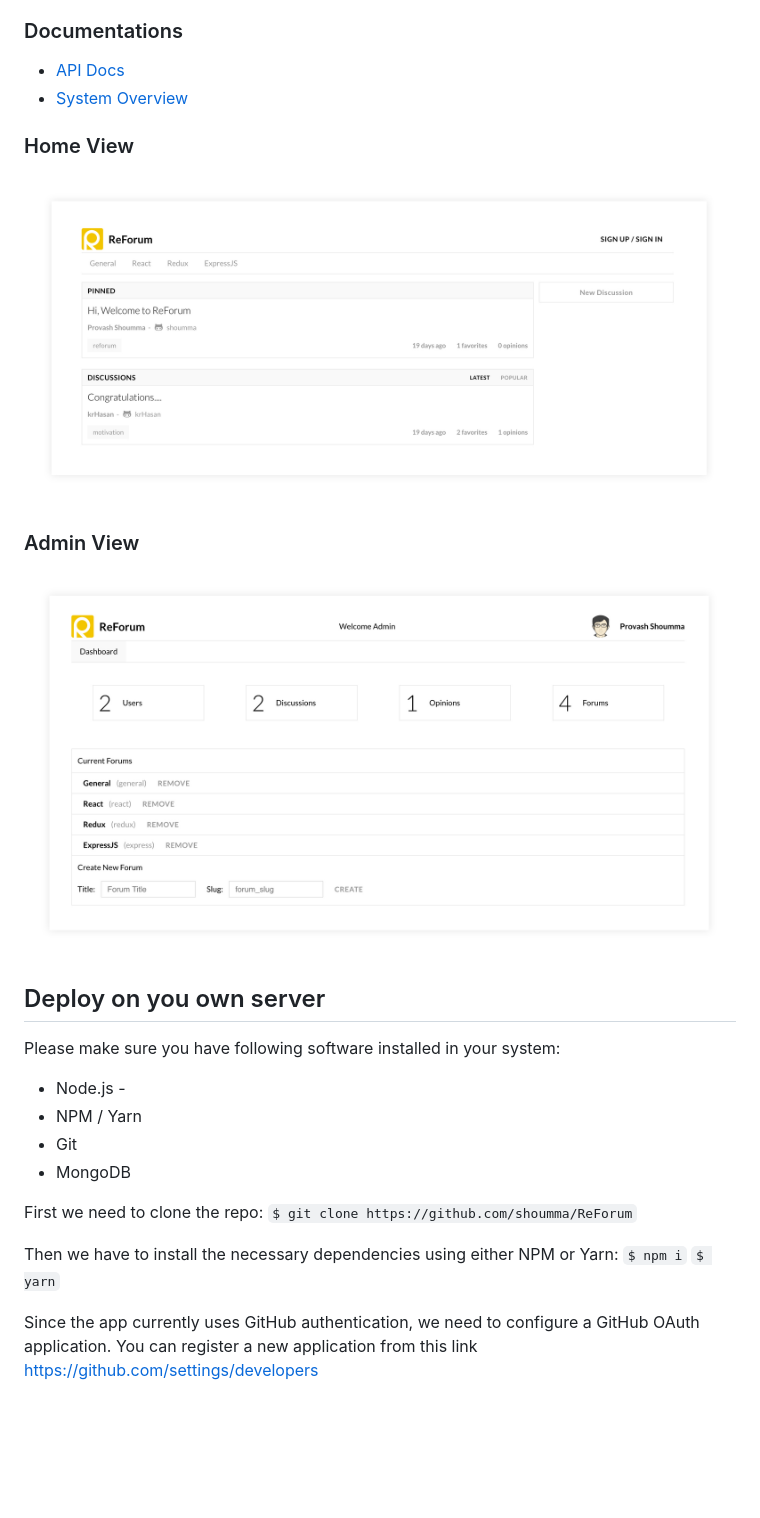
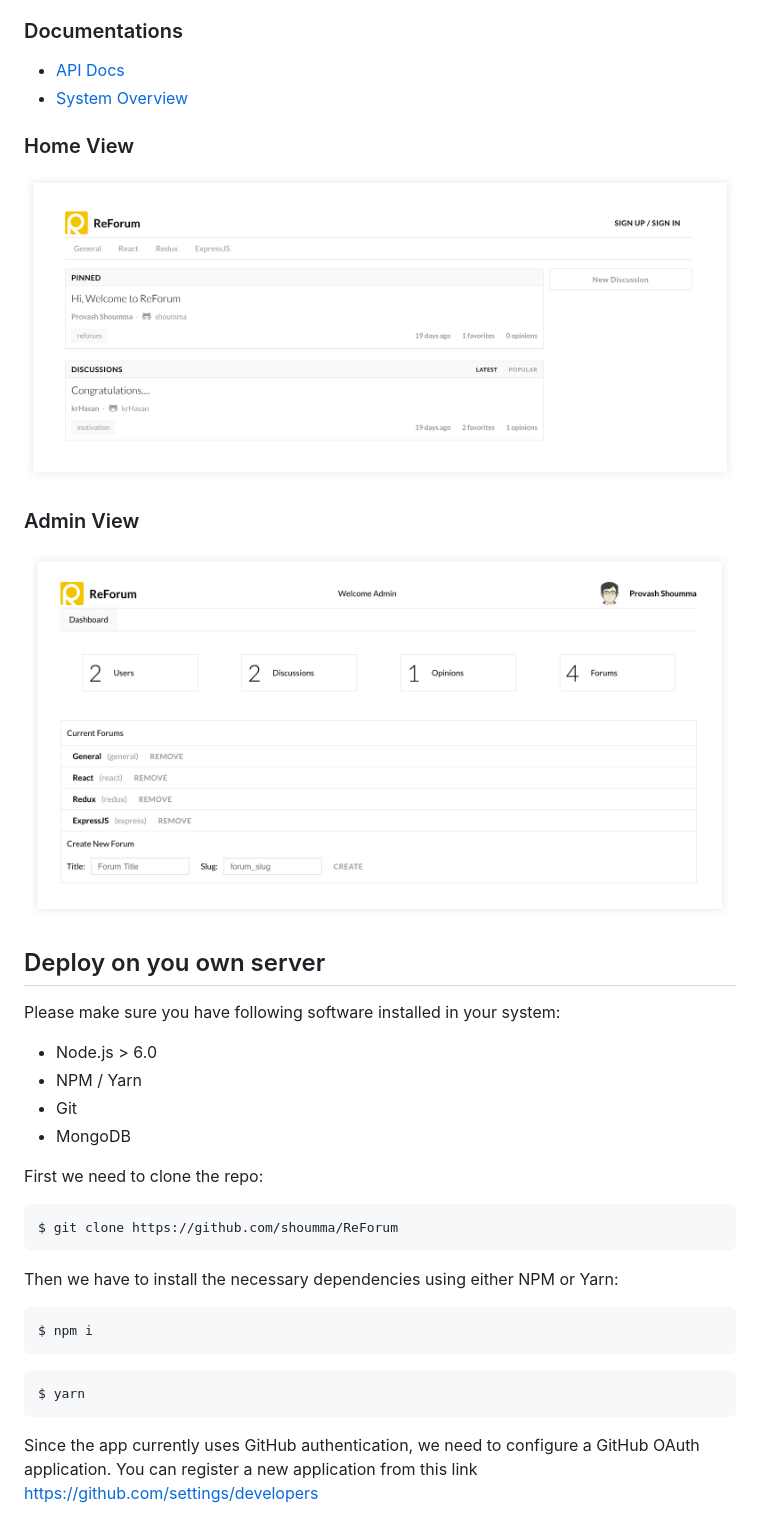
Before and after one commit to proshoumma/ReForum, a Markdown page: README.md, the part around the change printed below. GitHub-like rendering; pictures changed too: docs/design_assets/admin_view.jpg, docs/design_assets/home_view.jpg; blank space fills up the shorter version.

````diff
--- a/README.md
+++ b/README.md
@@ -32,17 +32,23 @@ Demo app is deployed on Heroku. Please check it out: https://reforum-app.herokua
 ## Deploy on you own server
 
 Please make sure you have following software installed in your system:
-* Node.js -
+* Node.js > 6.0
 * NPM / Yarn
 * Git
 * MongoDB
 
 First we need to clone the repo:
-``` $ git clone https://github.com/shoumma/ReForum ```
+```
+$ git clone https://github.com/shoumma/ReForum
+```
 
 Then we have to install the necessary dependencies using either NPM or Yarn:
-``` $ npm i ```
-``` $ yarn ```
+```
+$ npm i
+```
+```
+$ yarn
+```
 
 Since the app currently uses GitHub authentication, we need to configure a GitHub OAuth application. You can register a new application from this link https://github.com/settings/developers
 
````
Also changed, not shown: other parts of README.md (+11 -5 lines).
